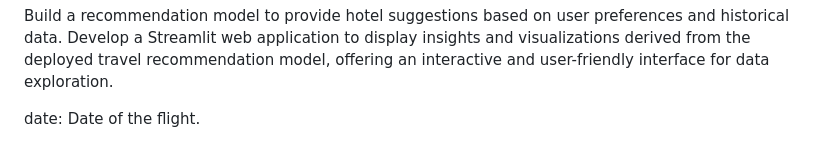
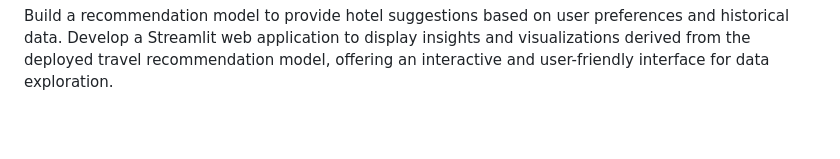
Before and after one commit to VargheseTito/Integrating-MLOps-for-Predictive-and-Recommender-Systems-in-Travel-Project, a Markdown page: README.md, the part around the change. Drawn GitHub-style; blank space fills up the shorter version.

```diff
--- a/README.md
+++ b/README.md
@@ -96,6 +96,3 @@ Deploy a classification model to categorize a user's gender.
 9. Travel Recommendation Model:
 
 Build a recommendation model to provide hotel suggestions based on user preferences and historical data. Develop a Streamlit web application to display insights and visualizations derived from the deployed travel recommendation model, offering an interactive and user-friendly interface for data exploration.
-
-
-date: Date of the flight.
```
